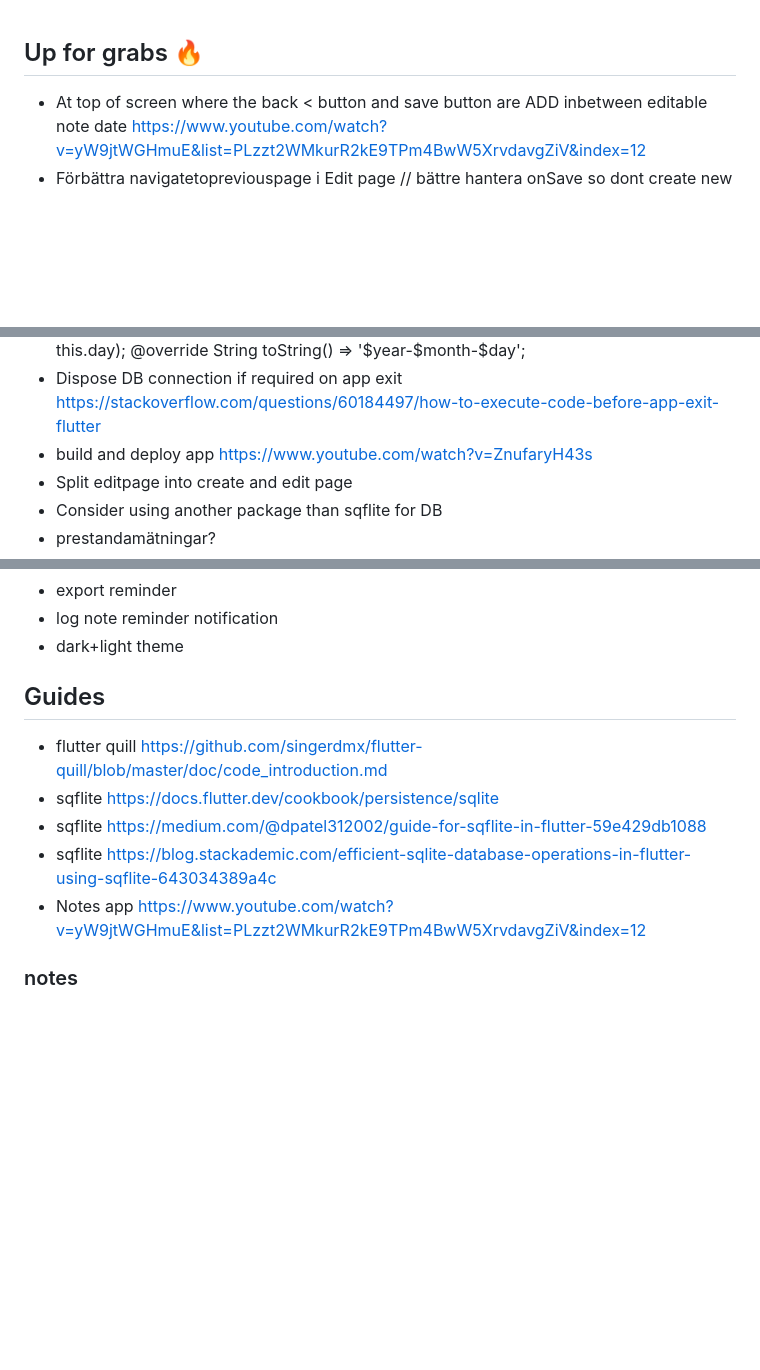
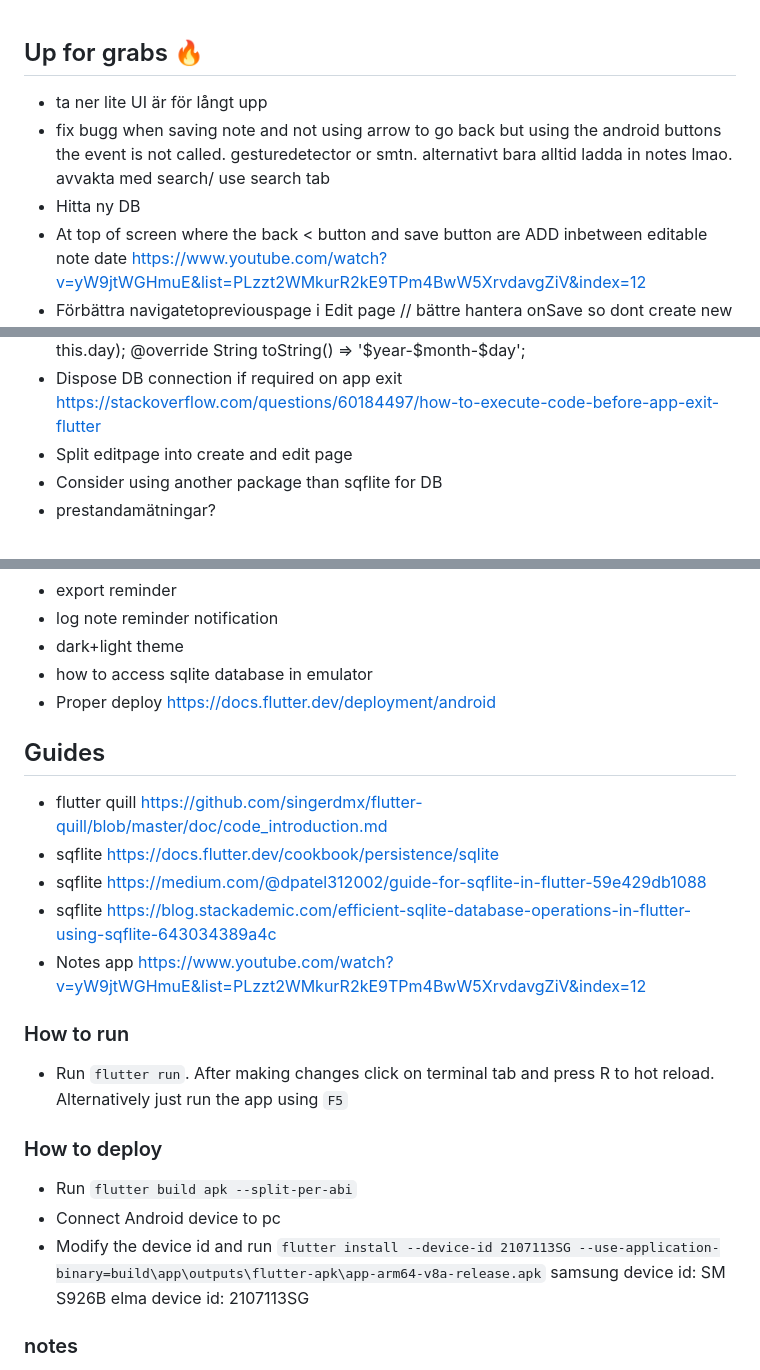
Before and after one commit to chrisK00/notel, a Markdown page: README.md, 3 parts joined by grey strips. Drawn GitHub-style; blank space fills up the shorter version.

Commit message:
bajs bajs bajs

```diff
--- a/README.md
+++ b/README.md
@@ -1,4 +1,7 @@
 ## Up for grabs 🔥
+- ta ner lite UI är för långt upp
+- fix bugg when saving note and not using arrow to go back but using the android buttons the event is not called. gesturedetector or smtn. alternativt bara alltid ladda in notes lmao. avvakta med search/ use search tab
+- Hitta ny DB
 - At top of screen where the back < button and save button are ADD inbetween  editable note date
 https://www.youtube.com/watch?v=yW9jtWGHmuE&list=PLzzt2WMkurR2kE9TPm4BwW5XrvdavgZiV&index=12
 - Förbättra navigatetopreviouspage i Edit page
@@ -20,8 +23,6 @@ class DateOnly
   @override  String toString() => '$year-$month-$day';
 - Dispose DB connection if required on app exit
 https://stackoverflow.com/questions/60184497/how-to-execute-code-before-app-exit-flutter
-- build and deploy app
-https://www.youtube.com/watch?v=ZnufaryH43s
 - Split editpage into create and edit page
 - Consider using another package than sqflite for DB
 - prestandamätningar?
@@ -33,6 +34,8 @@ https://www.youtube.com/watch?v=ZnufaryH43s
 - export reminder
 - log note reminder notification
 - dark+light theme
+- how to access sqlite database in emulator
+- Proper deploy https://docs.flutter.dev/deployment/android
 
 ## Guides
 - flutter quill https://github.com/singerdmx/flutter-quill/blob/master/doc/code_introduction.md
@@ -41,6 +44,16 @@ https://www.youtube.com/watch?v=ZnufaryH43s
 - sqflite https://blog.stackademic.com/efficient-sqlite-database-operations-in-flutter-using-sqflite-643034389a4c
 - Notes app https://www.youtube.com/watch?v=yW9jtWGHmuE&list=PLzzt2WMkurR2kE9TPm4BwW5XrvdavgZiV&index=12
 
+### How to run
+- Run `flutter run`. After making changes click on terminal tab and press R to hot reload. Alternatively just run the app using `F5`
+
+### How to deploy
+- Run `flutter build apk --split-per-abi`
+- Connect Android device to pc
+- Modify the device id and run
+ `flutter install --device-id 2107113SG --use-application-binary=build\app\outputs\flutter-apk\app-arm64-v8a-release.apk`
+ samsung device id: SM S926B
+ elma device id: 2107113SG
 ### notes
   // static Future<Note?> getNoteByDate(DateTime date) async {
   //   final getNoteResult = await Db.instance.query(Db.noteTable,
```
